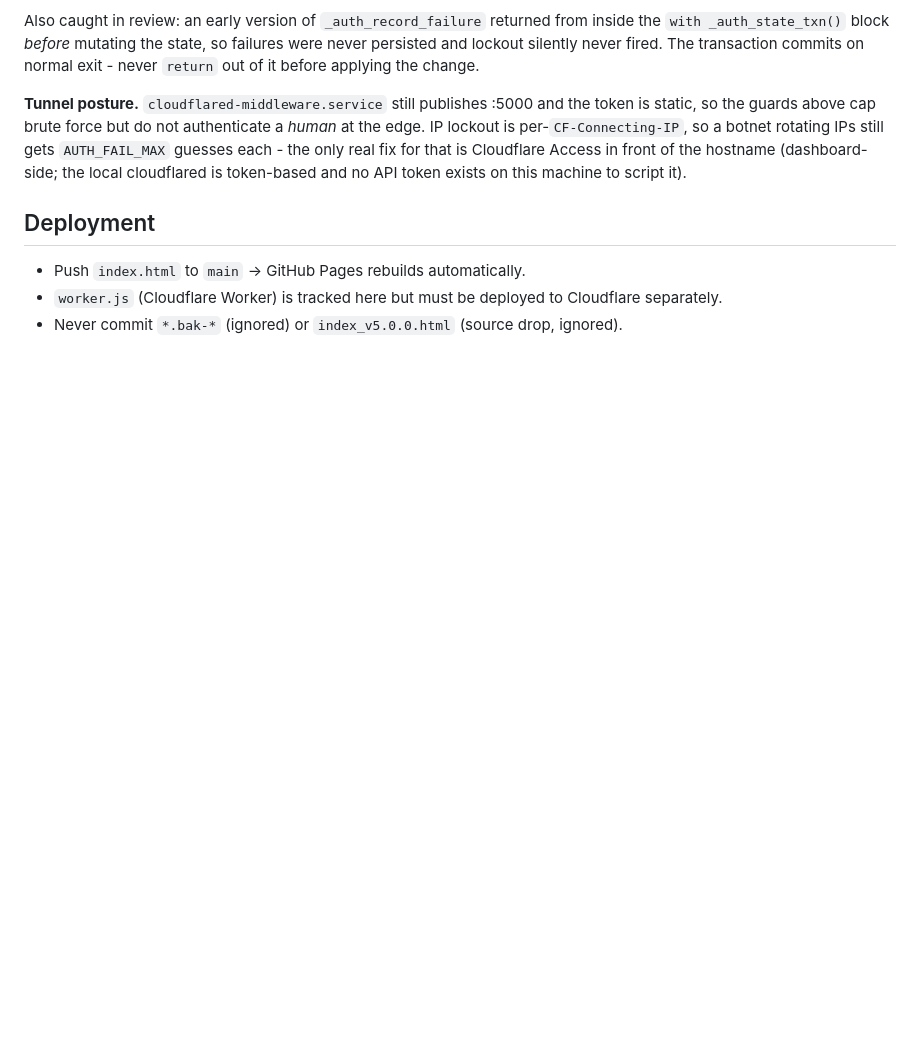
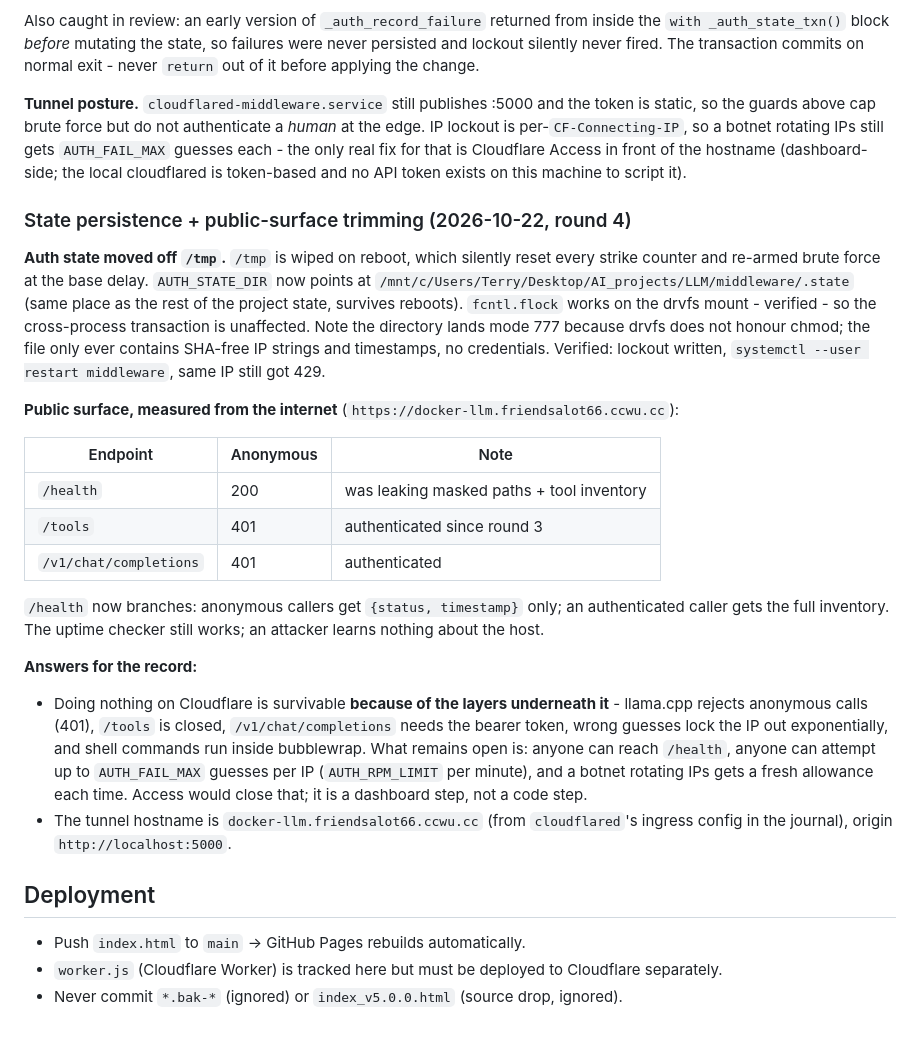
Before and after one commit to friendsalot66-cpu/terrywong0606.github.io, a Markdown page: code/HANDBOOK.md, the part around the change. Drawn GitHub-style; blank space fills up the shorter version.

Commit message:
docs: persist auth state off /tmp, trim public health payload

```diff
--- a/code/HANDBOOK.md
+++ b/code/HANDBOOK.md
@@ -394,6 +394,38 @@ per-`CF-Connecting-IP`, so a botnet rotating IPs still gets `AUTH_FAIL_MAX` gues
 real fix for that is Cloudflare Access in front of the hostname (dashboard-side; the local
 cloudflared is token-based and no API token exists on this machine to script it).
 
+### State persistence + public-surface trimming (2026-10-22, round 4)
+
+**Auth state moved off `/tmp`.** `/tmp` is wiped on reboot, which silently reset every strike
+counter and re-armed brute force at the base delay. `AUTH_STATE_DIR` now points at
+`/mnt/c/Users/Terry/Desktop/AI_projects/LLM/middleware/.state` (same place as the rest of the
+project state, survives reboots). `fcntl.flock` works on the drvfs mount - verified - so the
+cross-process transaction is unaffected. Note the directory lands mode 777 because drvfs does not
+honour chmod; the file only ever contains SHA-free IP strings and timestamps, no credentials.
+Verified: lockout written, `systemctl --user restart middleware`, same IP still got 429.
+
+**Public surface, measured from the internet** (`https://docker-llm.friendsalot66.ccwu.cc`):
+
+| Endpoint | Anonymous | Note |
+|---|---|---|
+| `/health` | 200 | was leaking masked paths + tool inventory |
+| `/tools` | 401 | authenticated since round 3 |
+| `/v1/chat/completions` | 401 | authenticated |
+
+`/health` now branches: anonymous callers get `{status, timestamp}` only; an authenticated caller
+gets the full inventory. The uptime checker still works; an attacker learns nothing about the host.
+
+**Answers for the record:**
+
+* Doing nothing on Cloudflare is survivable **because of the layers underneath it** - llama.cpp
+  rejects anonymous calls (401), `/tools` is closed, `/v1/chat/completions` needs the bearer token,
+  wrong guesses lock the IP out exponentially, and shell commands run inside bubblewrap. What
+  remains open is: anyone can reach `/health`, anyone can attempt up to `AUTH_FAIL_MAX` guesses per
+  IP (`AUTH_RPM_LIMIT` per minute), and a botnet rotating IPs gets a fresh allowance each time.
+  Access would close that; it is a dashboard step, not a code step.
+* The tunnel hostname is `docker-llm.friendsalot66.ccwu.cc` (from
+  `cloudflared`'s ingress config in the journal), origin `http://localhost:5000`.
+
 ## Deployment
 
 - Push `index.html` to `main` → GitHub Pages rebuilds automatically.
```
